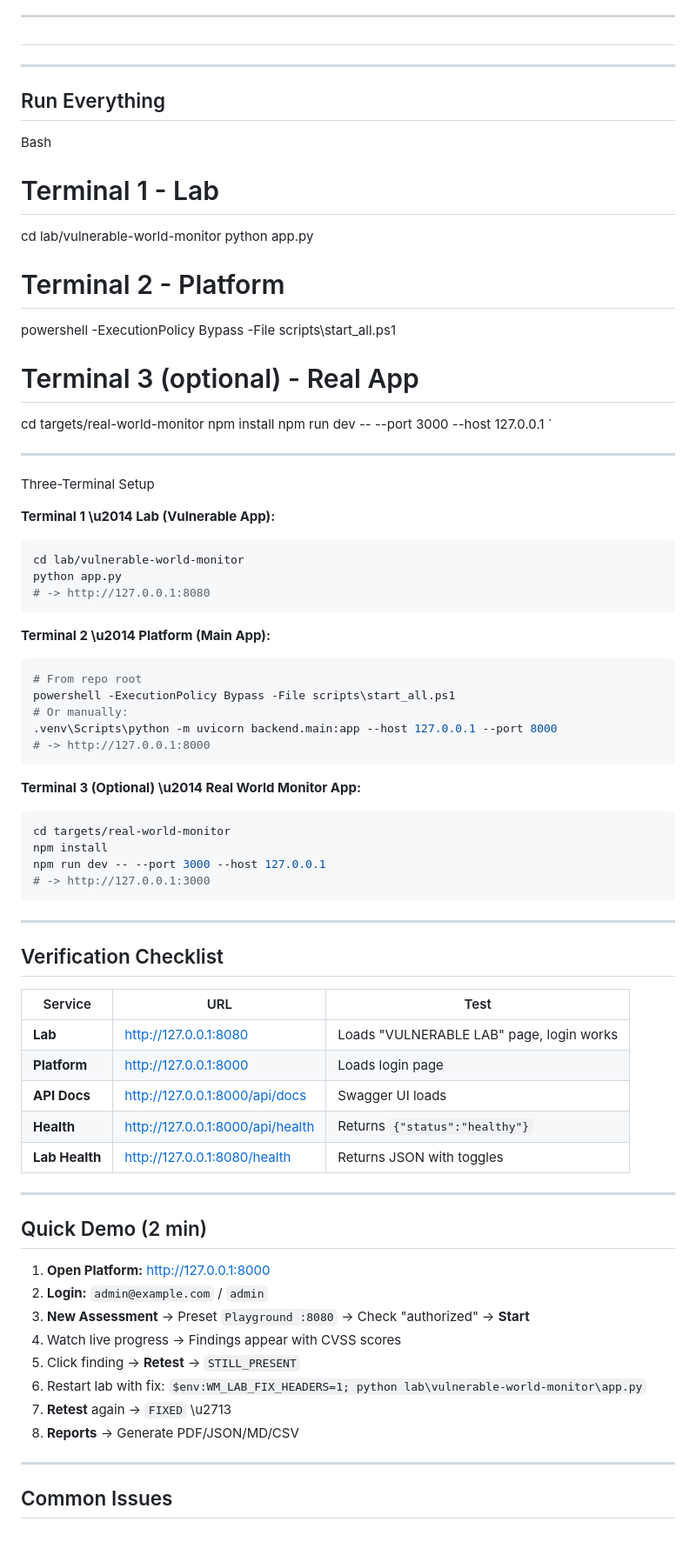
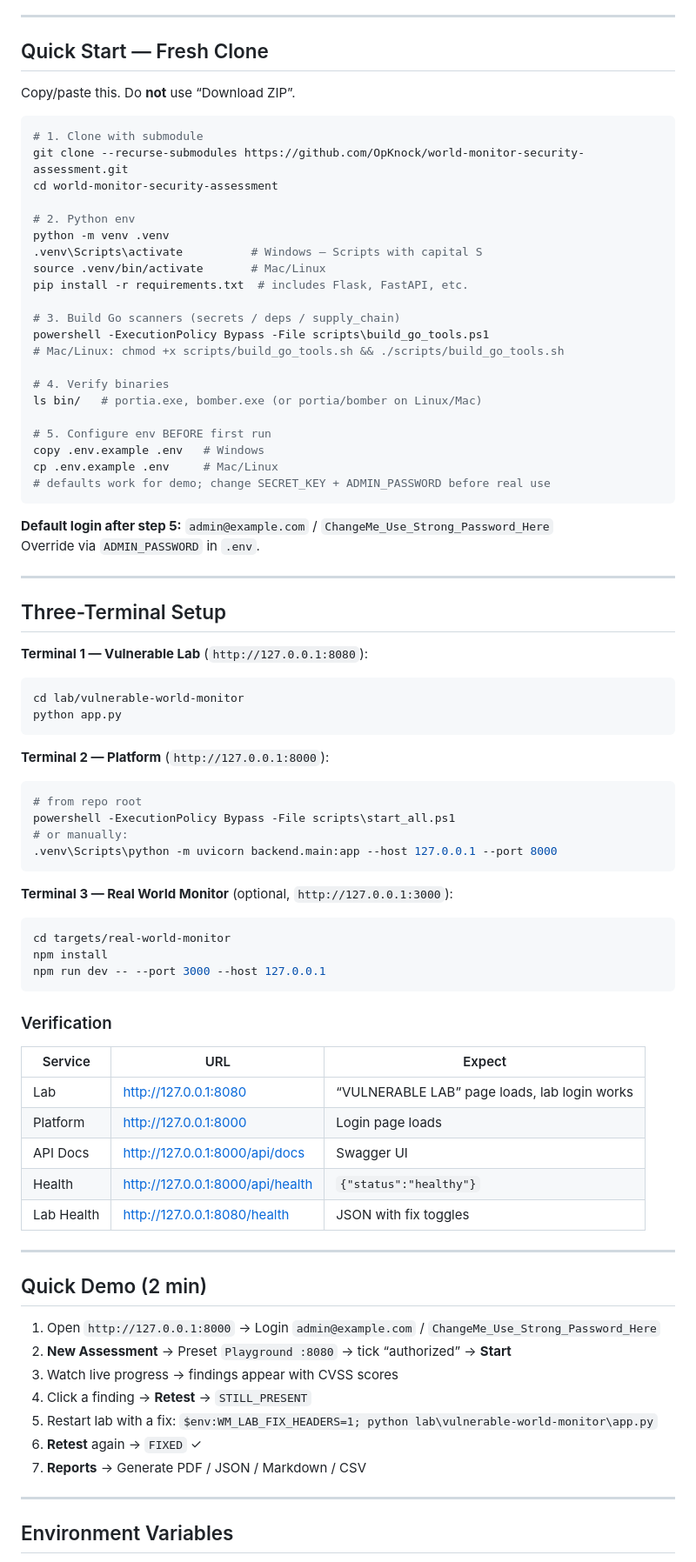
Before and after one commit to OpKnock/world-monitor-security-assessment, a Markdown page: README.md, the part around one of its changes. Shown at 87% size. Drawn GitHub-style; blank space fills up the shorter version.

Commit message:
docs: clean README — remove duplicates, fix creds 40->46, add env/docker/branch/troubleshooting (#7)
Co-authored-by: CodeForge <codeforge@local>

````diff
--- a/README.md
+++ b/README.md
@@ -51,80 +58,85 @@ Optional modules (`tls`, `graphql`, `deep_scan`, `fuzzing`, `supply_chain`) degr
 
 ---
 
-##
+## Quick Start — Fresh Clone
+
+Copy/paste this. Do **not** use “Download ZIP”.
+
+```bash
+# 1. Clone with submodule
+git clone --recurse-submodules https://github.com/OpKnock/world-monitor-security-assessment.git
+cd world-monitor-security-assessment
+
+# 2. Python env
+python -m venv .venv
+.venv\Scripts\activate          # Windows — Scripts with capital S
+source .venv/bin/activate       # Mac/Linux
+pip install -r requirements.txt  # includes Flask, FastAPI, etc.
+
+# 3. Build Go scanners (secrets / deps / supply_chain)
+powershell -ExecutionPolicy Bypass -File scripts\build_go_tools.ps1
+# Mac/Linux: chmod +x scripts/build_go_tools.sh && ./scripts/build_go_tools.sh
+
+# 4. Verify binaries
+ls bin/   # portia.exe, bomber.exe (or portia/bomber on Linux/Mac)
+
+# 5. Configure env BEFORE first run
+copy .env.example .env   # Windows
+cp .env.example .env     # Mac/Linux
+# defaults work for demo; change SECRET_KEY + ADMIN_PASSWORD before real use
+```
+
+**Default login after step 5:** `admin@example.com` / `ChangeMe_Use_Strong_Password_Here`
+Override via `ADMIN_PASSWORD` in `.env`.
 
 ---
 
-## Run Everything
+## Three-Terminal Setup
 
-Bash
-# Terminal 1 - Lab
-cd lab/vulnerable-world-monitor
-python app.py
-
-# Terminal 2 - Platform
-powershell -ExecutionPolicy Bypass -File scripts\start_all.ps1
-
-# Terminal 3 (optional) - Real App
-cd targets/real-world-monitor
-npm install
-npm run dev -- --port 3000 --host 127.0.0.1
-`
-
----
-
-Three-Terminal Setup
-
-**Terminal 1 \u2014 Lab (Vulnerable App):**
+**Terminal 1 — Vulnerable Lab** (`http://127.0.0.1:8080`):
 ```bash
 cd lab/vulnerable-world-monitor
 python app.py
-# -> http://127.0.0.1:8080
 ```
 
-**Terminal 2 \u2014 Platform (Main App):**
+**Terminal 2 — Platform** (`http://127.0.0.1:8000`):
 ```bash
-# From repo root
+# from repo root
 powershell -ExecutionPolicy Bypass -File scripts\start_all.ps1
-# Or manually:
+# or manually:
 .venv\Scripts\python -m uvicorn backend.main:app --host 127.0.0.1 --port 8000
-# -> http://127.0.0.1:8000
 ```
 
-**Terminal 3 (Optional) \u2014 Real World Monitor App:**
+**Terminal 3 — Real World Monitor** (optional, `http://127.0.0.1:3000`):
 ```bash
 cd targets/real-world-monitor
 npm install
 npm run dev -- --port 3000 --host 127.0.0.1
-# -> http://127.0.0.1:3000
 ```
 
----
+### Verification
 
-## Verification Checklist
-
-| Service | URL | Test |
-|---------|-----|------|
-| **Lab** | http://127.0.0.1:8080 | Loads "VULNERABLE LAB" page, login works |
-| **Platform** | http://127.0.0.1:8000 | Loads login page |
-| **API Docs** | http://127.0.0.1:8000/api/docs | Swagger UI loads |
-| **Health** | http://127.0.0.1:8000/api/health | Returns `{"status":"healthy"}` |
-| **Lab Health** | http://127.0.0.1:8080/health | Returns JSON with toggles |
+| Service | URL | Expect |
+|---------|-----|--------|
+| Lab | http://127.0.0.1:8080 | “VULNERABLE LAB” page loads, lab login works |
+| Platform | http://127.0.0.1:8000 | Login page loads |
+| API Docs | http://127.0.0.1:8000/api/docs | Swagger UI |
+| Health | http://127.0.0.1:8000/api/health | `{"status":"healthy"}` |
+| Lab Health | http://127.0.0.1:8080/health | JSON with fix toggles |
 
 ---
 
 ## Quick Demo (2 min)
 
-1. **Open Platform:** http://127.0.0.1:8000
-2. **Login:** `admin@example.com` / `admin`
-3. **New Assessment** -> Preset `Playground :8080` -> Check "authorized" -> **Start**
-4. Watch live progress -> Findings appear with CVSS scores
-5. Click finding -> **Retest** -> `STILL_PRESENT`
-6. Restart lab with fix: `$env:WM_LAB_FIX_HEADERS=1; python lab\vulnerable-world-monitor\app.py`
-7. **Retest** again -> `FIXED` \u2713
-8. **Reports** -> Generate PDF/JSON/MD/CSV
+1. Open `http://127.0.0.1:8000` → Login `admin@example.com` / `ChangeMe_Use_Strong_Password_Here`
+2. **New Assessment** → Preset `Playground :8080` → tick “authorized” → **Start**
+3. Watch live progress → findings appear with CVSS scores
+4. Click a finding → **Retest** → `STILL_PRESENT`
+5. Restart lab with a fix: `$env:WM_LAB_FIX_HEADERS=1; python lab\vulnerable-world-monitor\app.py`
+6. **Retest** again → `FIXED` ✓
+7. **Reports** → Generate PDF / JSON / Markdown / CSV
 
 ---
 
-## Common Issues
+## Environment Variables
 
````
Also changed, not shown: other parts of README.md (+224 -251 lines).
